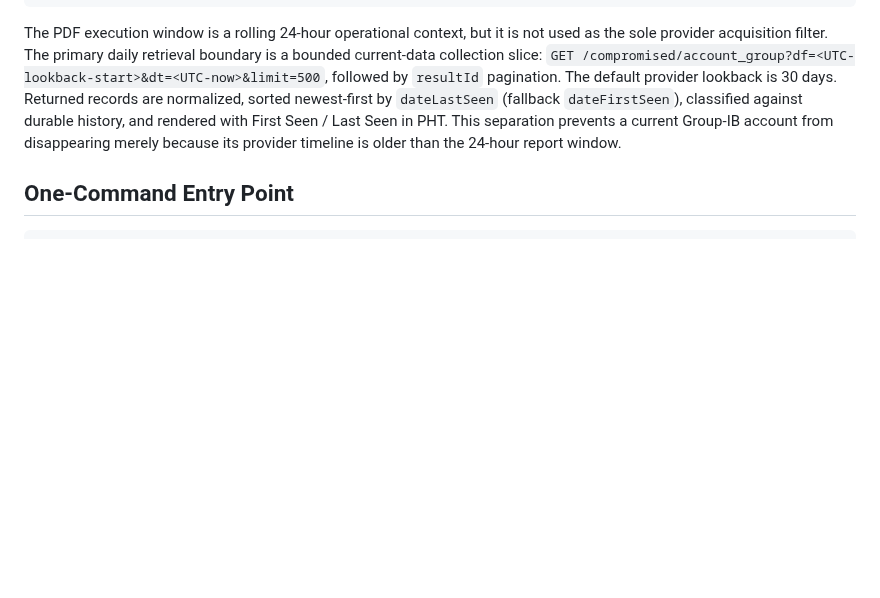
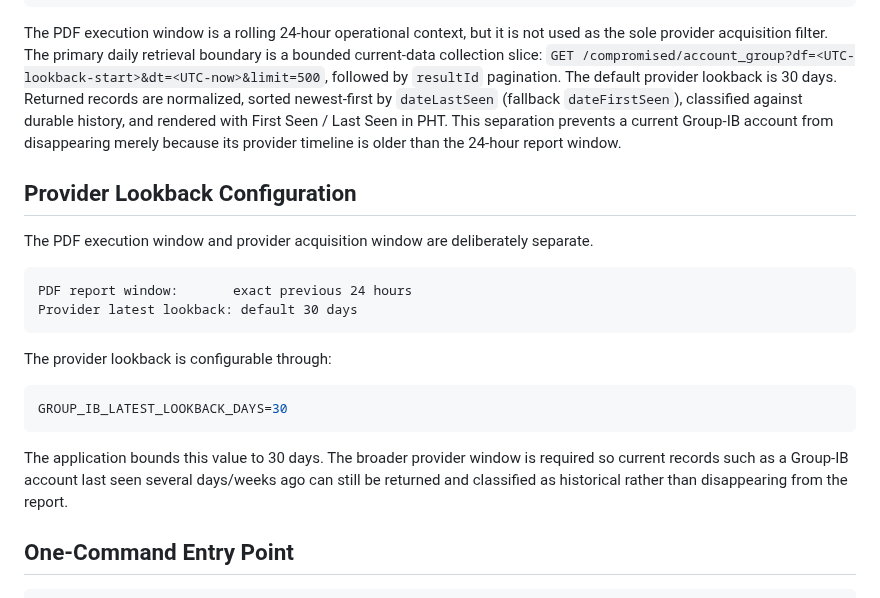
Before and after one commit to andieDrio/apm-GIBParser, a Markdown page: Architecture.md, the part around the change. GitHub-like rendering; blank space fills up the shorter version.

Commit message:
Document provider lookback boundary

````diff
--- a/Architecture.md
+++ b/Architecture.md
@@ -60,6 +60,23 @@ Window end:    Sep 25, 2026 11:13 AM PHT
 ```
 
 The PDF execution window is a rolling 24-hour operational context, but it is not used as the sole provider acquisition filter. The primary daily retrieval boundary is a bounded current-data collection slice: `GET /compromised/account_group?df=<UTC-lookback-start>&dt=<UTC-now>&limit=500`, followed by `resultId` pagination. The default provider lookback is 30 days. Returned records are normalized, sorted newest-first by `dateLastSeen` (fallback `dateFirstSeen`), classified against durable history, and rendered with First Seen / Last Seen in PHT. This separation prevents a current Group-IB account from disappearing merely because its provider timeline is older than the 24-hour report window.
+
+## Provider Lookback Configuration
+
+The PDF execution window and provider acquisition window are deliberately separate.
+
+```text
+PDF report window:       exact previous 24 hours
+Provider latest lookback: default 30 days
+```
+
+The provider lookback is configurable through:
+
+```bash
+GROUP_IB_LATEST_LOOKBACK_DAYS=30
+```
+
+The application bounds this value to 30 days. The broader provider window is required so current records such as a Group-IB account last seen several days/weeks ago can still be returned and classified as historical rather than disappearing from the report.
 
 ## One-Command Entry Point
 
````
